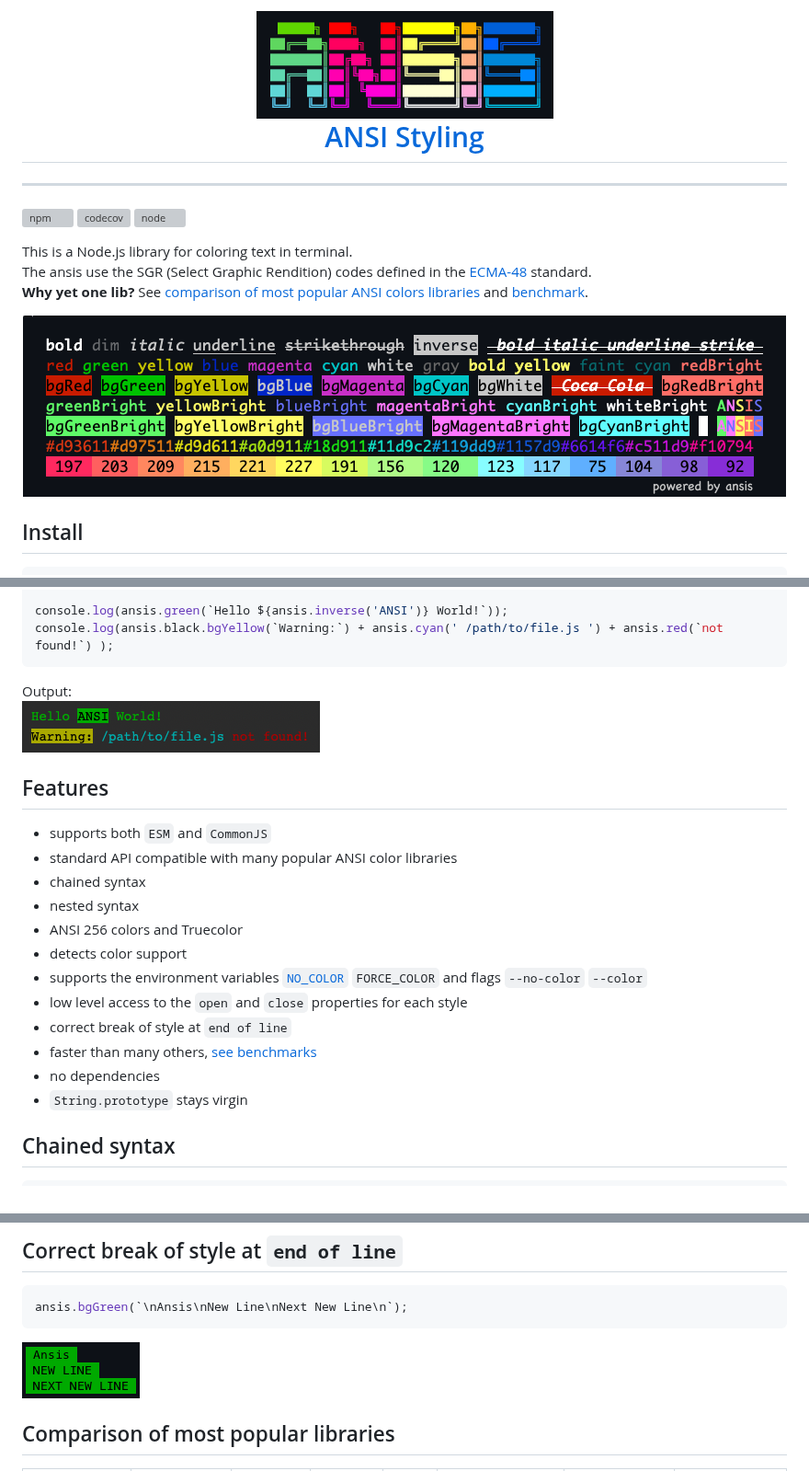
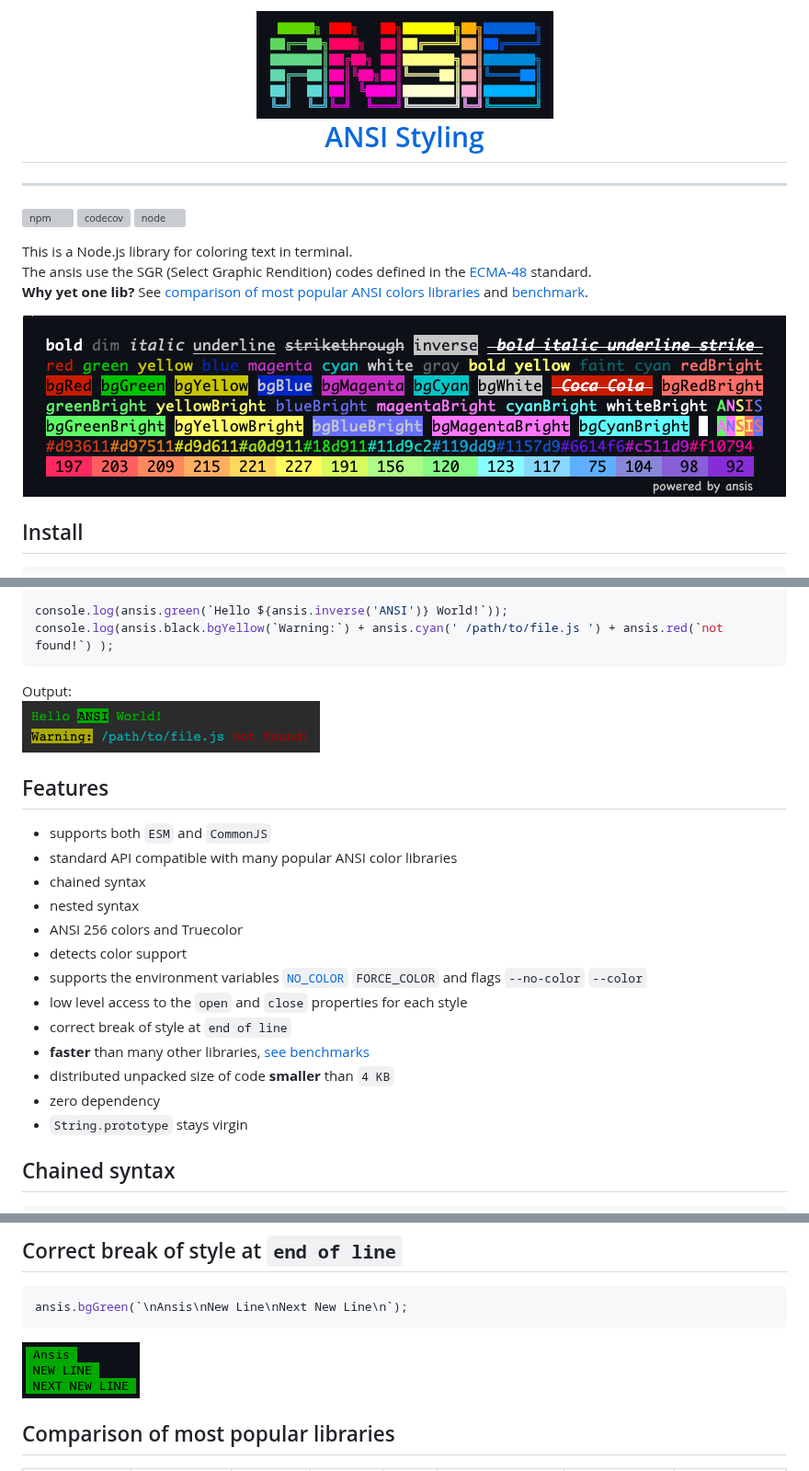
Before and after one commit to webdiscus/ansis, a Markdown page: README.md, 3 parts joined by grey strips. Shown at 92% size. Rendered like a GitHub page; grey boxes are pictures that could not be loaded.

Commit message:
optimize distributed code size to smaller than `4 KB`

````diff
--- a/README.md
+++ b/README.md
@@ -1,6 +1,6 @@
 <h1 align="center">
     <a href="https://www.npmjs.com/package/ansis">
-        <img width="323" src="doc/img/ansis-logo.png" alt="ansis"><br>
+        <img width="323" src="docs/img/ansis-logo.png" alt="ansis"><br>
         ANSI Styling
     </a>
 </h1>
@@ -19,7 +19,7 @@ and [benchmark](https://github.com/webdiscus/ansis#benchmark).
 
 <div align="center">
     <a href="https://www.npmjs.com/package/ansis">
-        <img width="830" src="doc/img/ansis-demo.png" alt="ansis">
+        <img width="830" src="docs/img/ansis-demo.png" alt="ansis">
     </a>
 </div>
 
@@ -41,7 +41,7 @@ console.log(ansis.green(`Hello ${ansis.inverse('ANSI')} World!`));
 console.log(ansis.black.bgYellow(`Warning:`) + ansis.cyan(' /path/to/file.js ') + ansis.red(`not found!`) );
 ```
 Output:\
-![output](doc/img/quik-start-output.png?raw=true "output")
+![output](docs/img/quik-start-output.png?raw=true "output")
 
 ## Features
   - supports both `ESM` and `CommonJS`
@@ -53,8 +53,9 @@ Output:\
   - supports the environment variables [`NO_COLOR`](https://no-color.org) `FORCE_COLOR` and flags `--no-color` `--color`
   - low level access to the `open` and `close` properties for each style
   - correct break of style at `end of line`
-  - faster than many others, [see benchmarks](#benchmark)
-  - no dependencies
+  - **faster** than many other libraries, [see benchmarks](#benchmark)
+  - distributed unpacked size of code **smaller** than `4 KB`
+  - zero dependency
   - `String.prototype` stays virgin
 
 ## Chained syntax
@@ -193,7 +194,7 @@ console.log(`Hello ${myStyle.open}ANSI${myStyle.close} World!`);
 ```js
 ansis.bgGreen(`\nAnsis\nNew Line\nNext New Line\n`);
 ```
-![output](doc/img/break-style-nl.png?raw=true "break styles at EOL")
+![output](docs/img/break-style-nl.png?raw=true "break styles at EOL")
 
 <a id="compare" href="#compare"></a>
 ## Comparison of most popular libraries
````
Also changed, not shown: CHANGELOG.md (+3 -0 lines), docs/README.md (added, +32 -0 lines), docs/img/ansis-demo.png (renamed from doc/img/ansis-demo.png), docs/img/ansis-logo.png (renamed from doc/img/ansis-logo.png), docs/img/break-style-nl.png (renamed from doc/img/break-style-nl.png), docs/img/quik-start-output.png (renamed from doc/img/quik-start-output.png), 14 other files.
